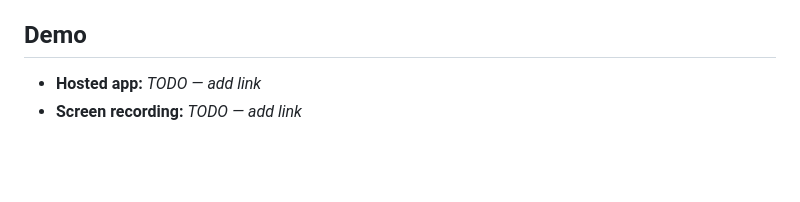
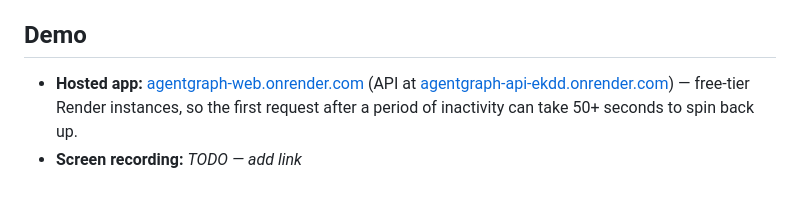
Before and after one commit to Subramanyarao11/agentgraph, a Markdown page: README.md, the part around the change. Rendered like a GitHub page; blank space fills up the shorter version.

Commit message:
docs: add live demo link to README
Deployed via Render Blueprint against the real CognoDB Cloud instance —
API and web are both live and healthy.

Co-Authored-By: Claude Sonnet 5 <noreply@anthropic.com>

```diff
--- a/README.md
+++ b/README.md
@@ -290,5 +290,5 @@ graphdb/
 
 ## Demo
 
-- **Hosted app:** _TODO — add link_
+- **Hosted app:** [agentgraph-web.onrender.com](https://agentgraph-web.onrender.com) (API at [agentgraph-api-ekdd.onrender.com](https://agentgraph-api-ekdd.onrender.com)) — free-tier Render instances, so the first request after a period of inactivity can take 50+ seconds to spin back up.
 - **Screen recording:** _TODO — add link_
```
